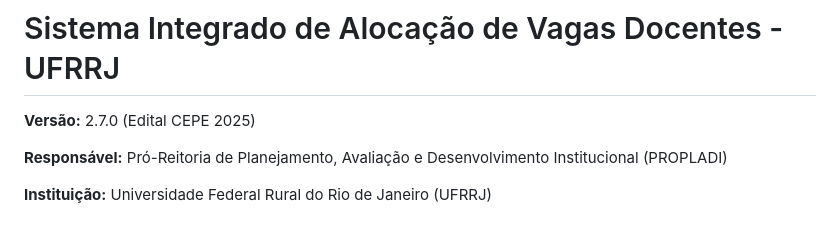
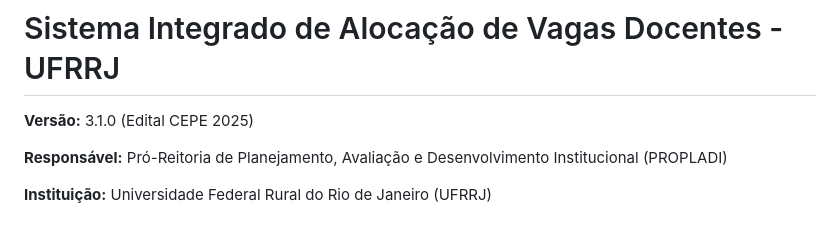
Before and after one commit to marluciobarbosa/cepe, a Markdown page: README.md, the part around the change. Drawn GitHub-style.

Commit message:
Atualizar o README.md

```diff
--- a/README.md
+++ b/README.md
@@ -1,6 +1,6 @@
 # Sistema Integrado de Alocação de Vagas Docentes - UFRRJ
 
-**Versão:** 2.7.0 (Edital CEPE 2025)
+**Versão:** 3.1.0 (Edital CEPE 2025)
 
 **Responsável:** Pró-Reitoria de Planejamento, Avaliação e Desenvolvimento Institucional (PROPLADI)
 
```
